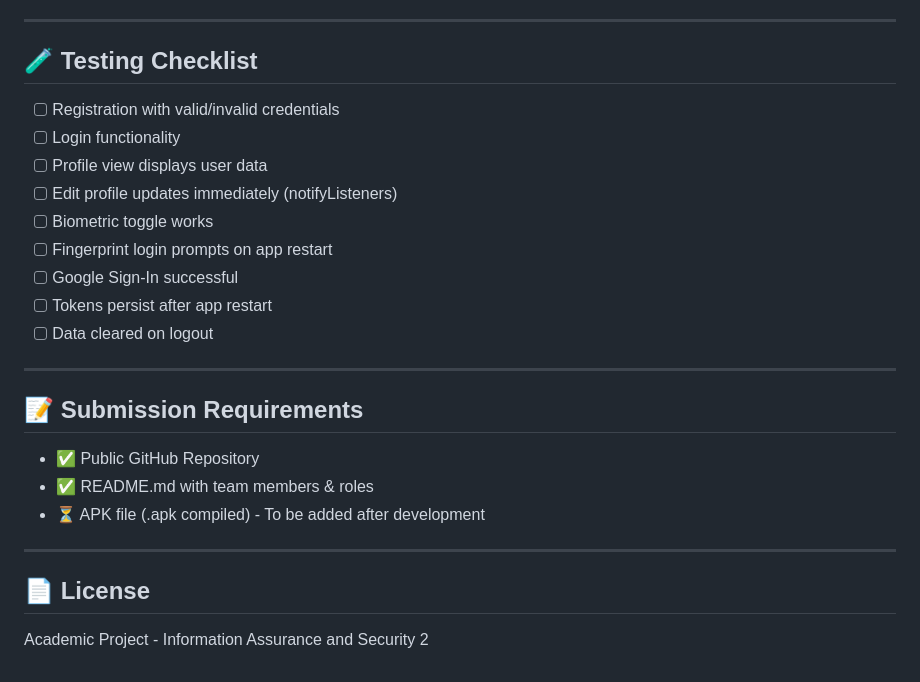
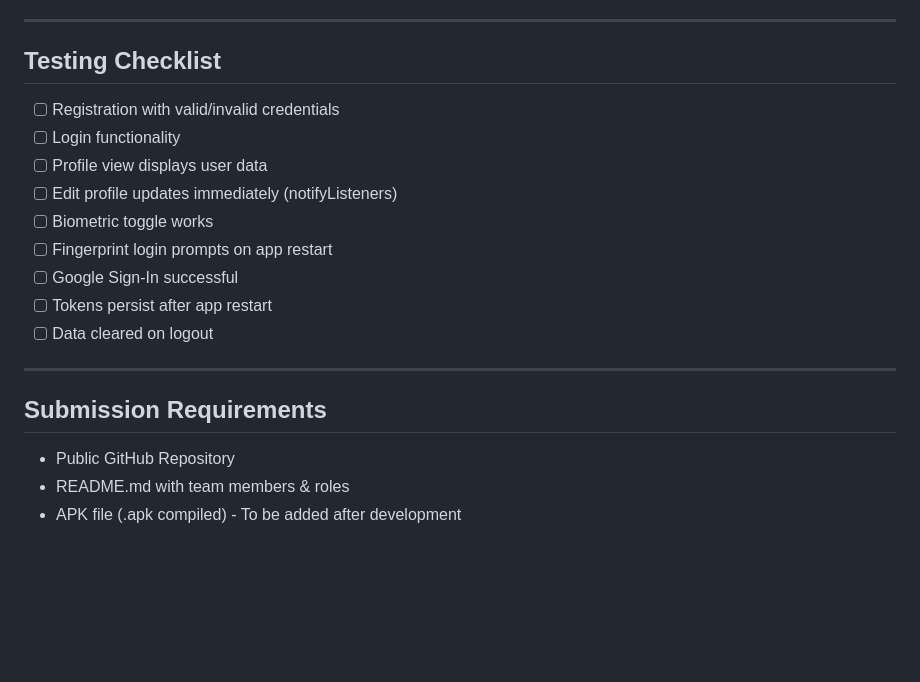
Before and after one commit to erlyx-12345/SecureVault, a Markdown page: README.md, the part around one of its changes. Drawn GitHub-style; blank space fills up the shorter version.

Commit message:
Refactor README.md for clarity and organization
Updated formatting and structure of the README.md file, including team members, features, project structure, and guidelines.

```diff
--- a/README.md
+++ b/README.md
@@ -130,7 +130,7 @@ provider: ^6.0.5          # State management
 
 ---
 
-## 🧪 Testing Checklist
+## Testing Checklist
 
 - [ ] Registration with valid/invalid credentials
 - [ ] Login functionality
@@ -144,14 +144,8 @@ provider: ^6.0.5          # State management
 
 ---
 
-## 📝 Submission Requirements
+## Submission Requirements
 
-- ✅ Public GitHub Repository
-- ✅ README.md with team members & roles
-- ⏳ APK file (.apk compiled) - To be added after development
-
----
-
-## 📄 License
-
-Academic Project - Information Assurance and Security 2
+- Public GitHub Repository
+- README.md with team members & roles
+- APK file (.apk compiled) - To be added after development
```
Also changed, not shown: other parts of README.md (+17 -17 lines).
